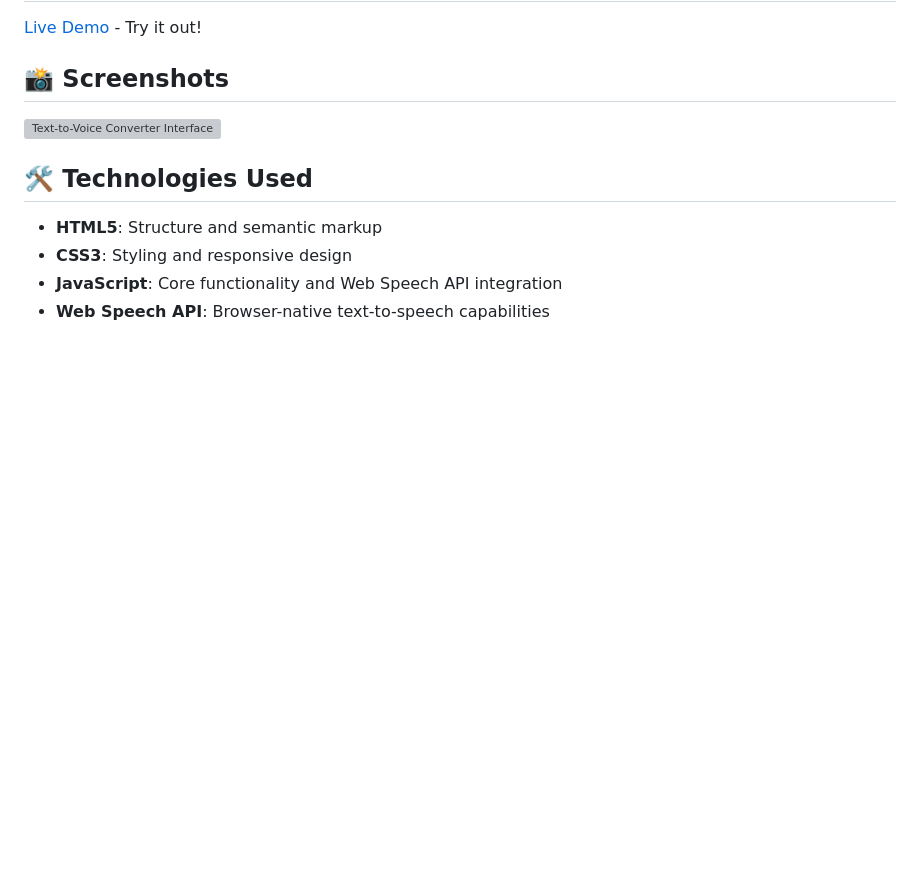
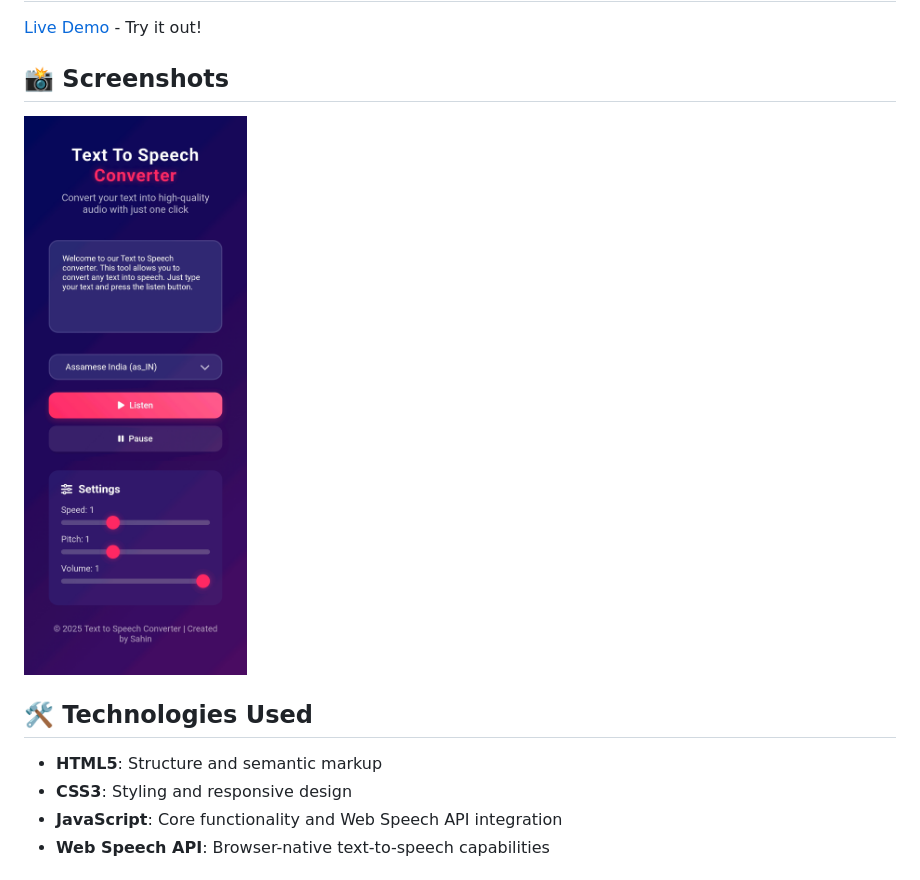
Before and after one commit to SahinShazi/Text-to-Voice-Converter, a Markdown page: README.md, the part around the change. GitHub-like rendering; blank space fills up the shorter version; grey boxes are pictures that could not be loaded.

```diff
--- a/README.md
+++ b/README.md
@@ -20,7 +20,7 @@ A simple and intuitive text-to-speech converter built with modern web technologi
 
 ## 📸 Screenshots
 
-![Text-to-Voice Converter Interface](screenshot1.png)
+![Text-to-Voice Converter Interface](screenshot1.jpg)
 
 ## 🛠️ Technologies Used
 
```
